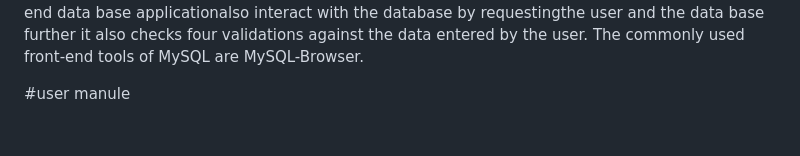
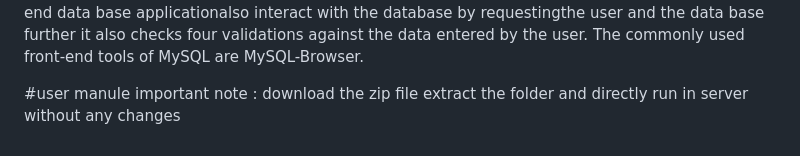
Before and after one commit to AbhishekDM1/Agro-Mart, a Markdown page: README.md, the part around the change. Rendered like a GitHub page.

```diff
--- a/README.md
+++ b/README.md
@@ -96,3 +96,4 @@ and the data base further it also checks four validations against the data enter
 commonly used front-end tools of MySQL are MySQL-Browser.
 
 #user manule
+important note : download the zip file extract the folder and directly run in server without any changes
```
